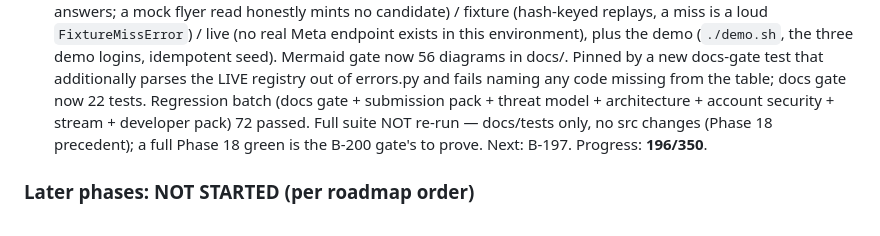
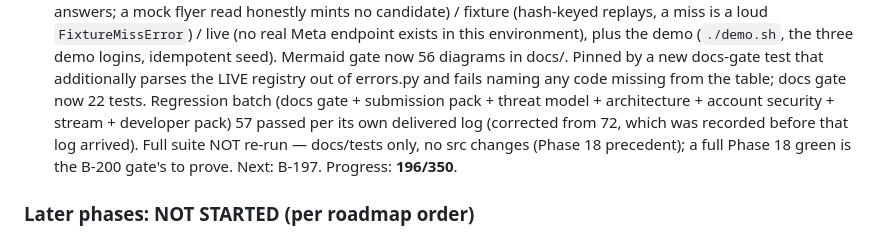
Before and after one commit to hrabanazviking/RuneForgeAI-Samkoma, a Markdown page: PROJECT_MEMORY_MAP.md, the part around the change. Drawn GitHub-style.

Commit message:
B-196 correction: regression batch total is 57 passed per its own delivered log, not 72 as first recorded

```diff
--- a/PROJECT_MEMORY_MAP.md
+++ b/PROJECT_MEMORY_MAP.md
@@ -2008,7 +2008,9 @@ parses the model so it cannot drift from the code.
   and fails naming any code missing from the table; docs
   gate now 22 tests. Regression batch (docs gate +
   submission pack + threat model + architecture + account
-  security + stream + developer pack) 72 passed. Full suite
+  security + stream + developer pack) 57 passed per its own
+  delivered log (corrected from 72, which was recorded
+  before that log arrived). Full suite
   NOT re-run — docs/tests only, no src changes (Phase 18
   precedent); a full Phase 18 green is the B-200 gate's to
   prove. Next: B-197. Progress: **196/350**.
```
